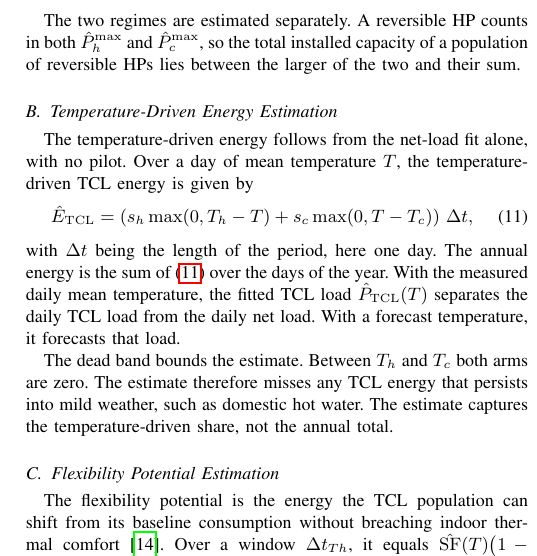
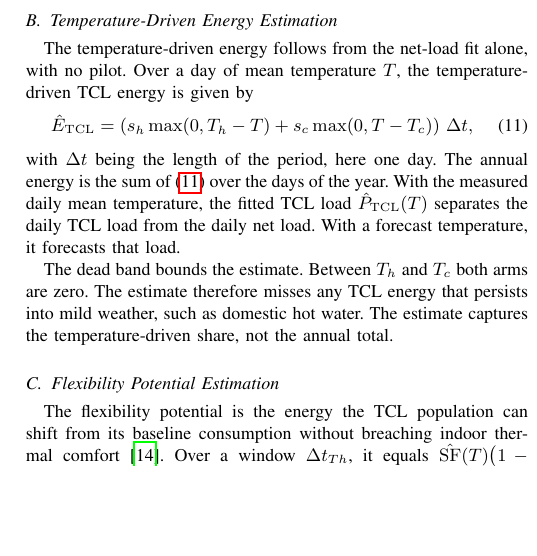
Before and after one commit to agouveia-kul/hp-sensitivity-paper, a LaTeX paper (paper/hp_sensitivity_overleaf.tex, which reads paper/content/body.tex): part of one column of page 6 of 12, cut at the place of the change, the shorter picture padded with empty space. Compiled offline with pdfLaTeX.

Commit message:
III-A: drop the reversible-HP paragraph (Alex's edit in TeXstudio)
Co-Authored-By: Claude Opus 5.5 <noreply@anthropic.com>

```diff
--- a/paper/content/body.tex
+++ b/paper/content/body.tex
@@ -275,7 +275,6 @@ The net-load sensitivities also hold the non-TCL response of the households, abo
 \end{equation}
 where $N^i$ is the household count of aggregate $i$. On a target aggregate, the correction needs only its household count $N^i$, not which of its households hold a TCL.
 
-The two regimes are estimated separately. A reversible HP counts in both $\hat{P}_h^{\max}$ and $\hat{P}_c^{\max}$, so the total installed capacity of a population of reversible HPs lies between the larger of the two and their sum.
 
 % \textcolor{red}{This section is substantially small. Can you add some visualization to demonstrate what we aim to say!
 % In the present state this section is completely useless as eq 10, 11 are kind of obvious.
```
Also changed, not shown: REVISION_LOG.md (+1 -0 lines).
